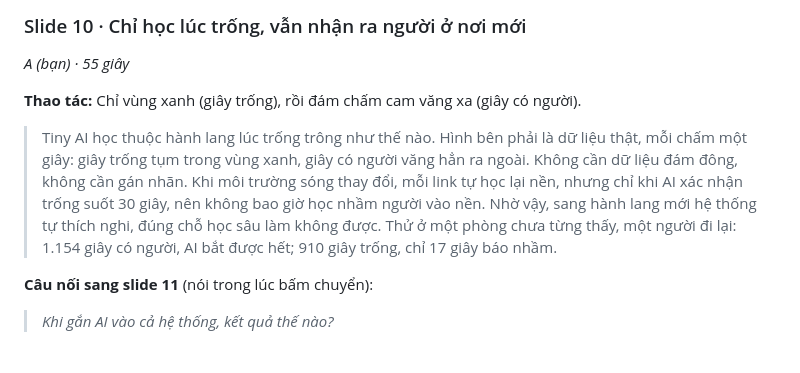
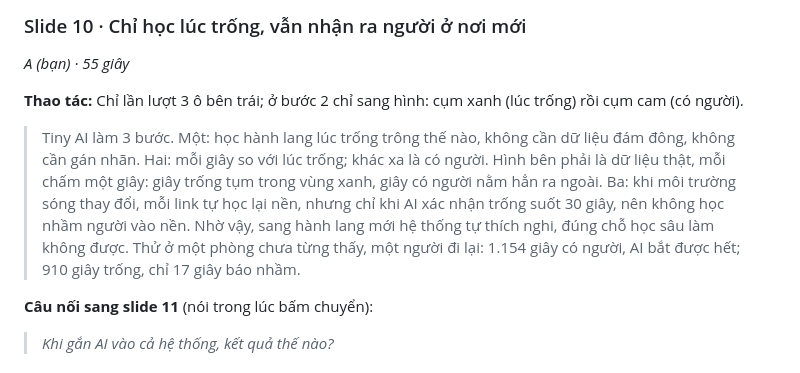
Before and after one commit to phamtridung10112005-stack/WiEvac_Final, a Markdown page: KICH_BAN_THUYET_TRINH.md, the part around the change. Rendered like a GitHub page.

Commit message:
Show Tiny AI on slide 10 as three steps next to the real-data scatter.
Co-Authored-By: Claude Opus 5.5 <noreply@anthropic.com>

```diff
--- a/KICH_BAN_THUYET_TRINH.md
+++ b/KICH_BAN_THUYET_TRINH.md
@@ -139,9 +139,9 @@ Chậm quá 20 giây ở một mốc thì áp dụng ngay mục "Nếu bị ch
 
 *A (bạn) · 55 giây*
 
-**Thao tác:** Chỉ vùng xanh (giây trống), rồi đám chấm cam văng xa (giây có người).
+**Thao tác:** Chỉ lần lượt 3 ô bên trái; ở bước 2 chỉ sang hình: cụm xanh (lúc trống) rồi cụm cam (có người).
 
-> Tiny AI học thuộc hành lang lúc trống trông như thế nào. Hình bên phải là dữ liệu thật, mỗi chấm một giây: giây trống tụm trong vùng xanh, giây có người văng hẳn ra ngoài. Không cần dữ liệu đám đông, không cần gán nhãn. Khi môi trường sóng thay đổi, mỗi link tự học lại nền, nhưng chỉ khi AI xác nhận trống suốt 30 giây, nên không bao giờ học nhầm người vào nền. Nhờ vậy, sang hành lang mới hệ thống tự thích nghi, đúng chỗ học sâu làm không được. Thử ở một phòng chưa từng thấy, một người đi lại: 1.154 giây có người, AI bắt được hết; 910 giây trống, chỉ 17 giây báo nhầm.
+> Tiny AI làm 3 bước. Một: học hành lang lúc trống trông thế nào, không cần dữ liệu đám đông, không cần gán nhãn. Hai: mỗi giây so với lúc trống; khác xa là có người. Hình bên phải là dữ liệu thật, mỗi chấm một giây: giây trống tụm trong vùng xanh, giây có người nằm hẳn ra ngoài. Ba: khi môi trường sóng thay đổi, mỗi link tự học lại nền, nhưng chỉ khi AI xác nhận trống suốt 30 giây, nên không học nhầm người vào nền. Nhờ vậy, sang hành lang mới hệ thống tự thích nghi, đúng chỗ học sâu làm không được. Thử ở một phòng chưa từng thấy, một người đi lại: 1.154 giây có người, AI bắt được hết; 910 giây trống, chỉ 17 giây báo nhầm.
 
 **Câu nối sang slide 11** (nói trong lúc bấm chuyển):
 
```
